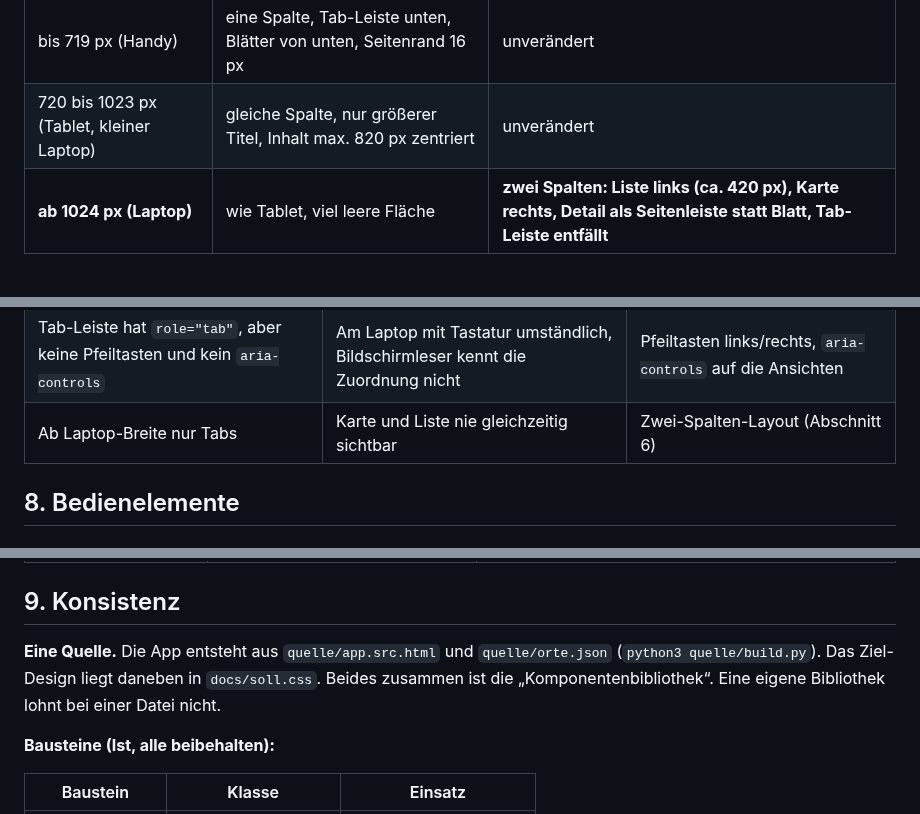
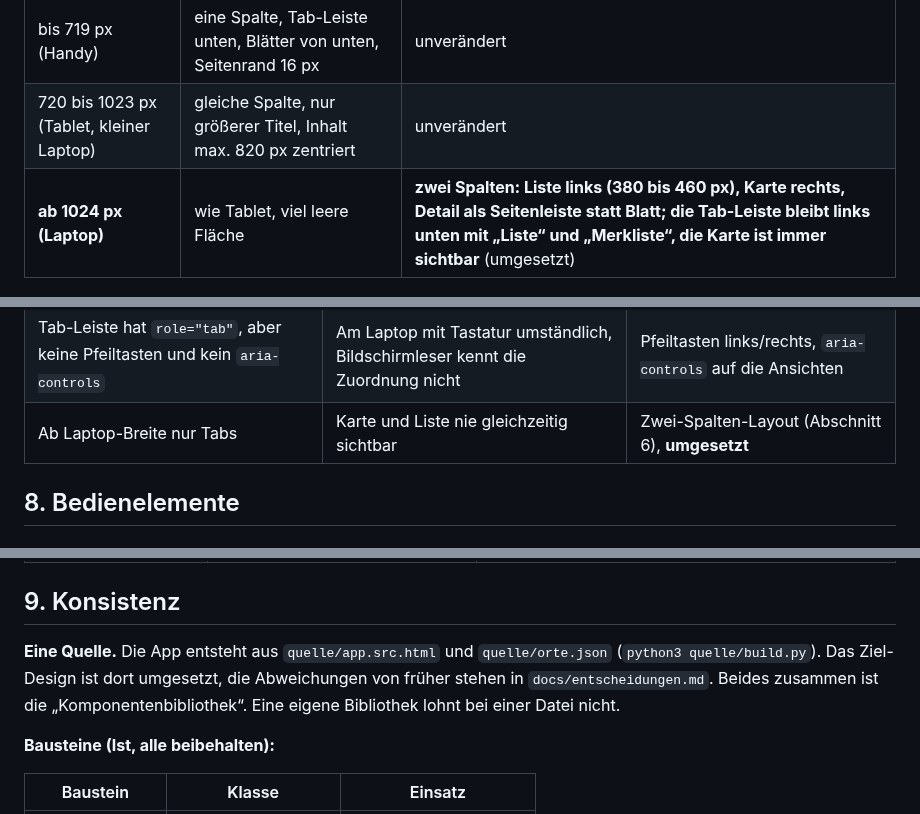
Before and after one commit to trax777-cyber/tokio-2027, a Markdown page: docs/design-guidelines.md, 3 parts joined by grey strips. GitHub-like rendering.

```diff
--- a/docs/design-guidelines.md
+++ b/docs/design-guidelines.md
@@ -228,6 +228,6 @@ Im Ist sind die Abstände gewachsen (6, 8, 10, 12, 13, 14, 16, 20, 24). Soll: ei
 |---|---|---|
 | bis 719 px (Handy) | eine Spalte, Tab-Leiste unten, Blätter von unten, Seitenrand 16 px | unverändert |
 | 720 bis 1023 px (Tablet, kleiner Laptop) | gleiche Spalte, nur größerer Titel, Inhalt max. 820 px zentriert | unverändert |
-| **ab 1024 px (Laptop)** | wie Tablet, viel leere Fläche | **zwei Spalten: Liste links (ca. 420 px), Karte rechts, Detail als Seitenleiste statt Blatt, Tab-Leiste entfällt** |
+| **ab 1024 px (Laptop)** | wie Tablet, viel leere Fläche | **zwei Spalten: Liste links (380 bis 460 px), Karte rechts, Detail als Seitenleiste statt Blatt; die Tab-Leiste bleibt links unten mit „Liste“ und „Merkliste“, die Karte ist immer sichtbar** (umgesetzt) |
 
 ![Layout-Skizzen](img/beispiel-layout-hell.png)
@@ -261,7 +267,7 @@ Tab-Leiste (immer sichtbar)
 |---|---|---|
 | Kein Eintrag im Browser-Verlauf (`pushState`/`popstate` fehlen) | Die Android-Zurück-Taste oder Wischgeste schließt das Blatt nicht, sondern verlässt die App | Beim Öffnen eines Blatts Verlaufseintrag anlegen, bei Zurück Blatt schließen |
 | Tab-Leiste hat `role="tab"`, aber keine Pfeiltasten und kein `aria-controls` | Am Laptop mit Tastatur umständlich, Bildschirmleser kennt die Zuordnung nicht | Pfeiltasten links/rechts, `aria-controls` auf die Ansichten |
-| Ab Laptop-Breite nur Tabs | Karte und Liste nie gleichzeitig sichtbar | Zwei-Spalten-Layout (Abschnitt 6) |
+| Ab Laptop-Breite nur Tabs | Karte und Liste nie gleichzeitig sichtbar | Zwei-Spalten-Layout (Abschnitt 6), **umgesetzt** |
 
 ## 8. Bedienelemente
 
@@ -309,7 +315,7 @@ Hintergrund: WCAG 2.2 verlangt mindestens 24 × 24 px (Kriterium 2.5.8, AA). App
 
 ## 9. Konsistenz
 
-**Eine Quelle.** Die App entsteht aus `quelle/app.src.html` und `quelle/orte.json` (`python3 quelle/build.py`). Das Ziel-Design liegt daneben in `docs/soll.css`. Beides zusammen ist die „Komponentenbibliothek“. Eine eigene Bibliothek lohnt bei einer Datei nicht.
+**Eine Quelle.** Die App entsteht aus `quelle/app.src.html` und `quelle/orte.json` (`python3 quelle/build.py`). Das Ziel-Design ist dort umgesetzt, die Abweichungen von früher stehen in `docs/entscheidungen.md`. Beides zusammen ist die „Komponentenbibliothek“. Eine eigene Bibliothek lohnt bei einer Datei nicht.
 
 **Bausteine (Ist, alle beibehalten):**
 
```
Also changed, not shown: other parts of docs/design-guidelines.md (+12 -7 lines), CLAUDE.md (+1 -1 lines), docs/entscheidungen.md (+6 -0 lines), docs/img/laptop-detail-dunkel.png (added), docs/img/laptop-detail-hell.png (added), 4 other files.
